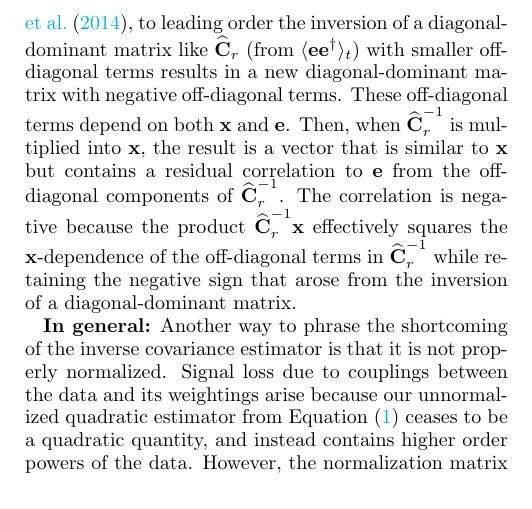
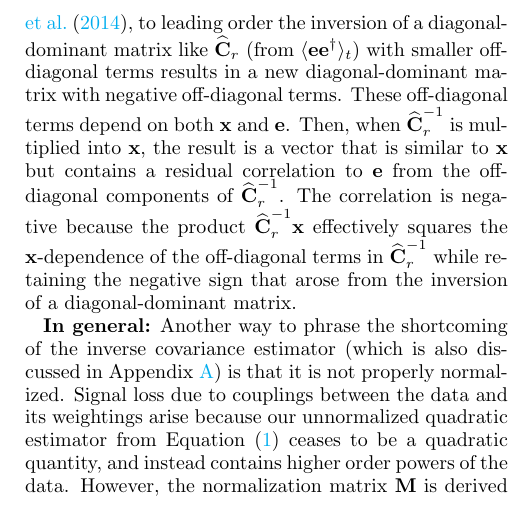
Before and after one commit to carinacheng/PAPERMethods_paper, a LaTeX paper (PAPER.tex): part of one column of page 17 of 31, cut so that both start at the same text. Compiled offline with pdfLaTeX.

Commit message:
added additional ref to Appendix

```diff
--- a/PAPER.tex
+++ b/PAPER.tex
@@ -1150,7 +1150,7 @@ of a diagonal-dominant matrix.
 %\dcj{This paragraph has me confused.}
 %The conclusion is that signal loss generically arises because of couplings between $\widehat{\textbf{C}}^{-1}_{r}$ and $\mathbf{x}$. In principle, using $\widehat{\textbf{C}}^{-1}_{r}$ in place of the true inverse covariance $\textbf{C}^{-1}$ provides yet another source of multiplicative bias, which results in a modification to the treatment shown here. Such a modification is accounted for in the demonstration of Appendix \ref{sec:sigloss_appendix}, where we additionally discard the assumption that $|\textbf{x}|\ll|\textbf{e}|$. However, despite the loosening of these approximations, one sees that the qualitative message (of anti-correlations resulting in signal loss) remains intact.
 
-{\bf In general:} Another way to phrase the shortcoming of the inverse covariance estimator is that it is not properly normalized. Signal loss due to couplings between the data and its weightings arise because our unnormalized quadratic estimator from Equation \eqref{eq:qhat} ceases to be a quadratic quantity, and instead contains higher order powers of the data. However, the normalization matrix $\mathbf{M}$ is derived assuming that the unnormalized estimator is quadratic in the data. The power spectrum estimate will therefore be incorrectly normalized, which manifests as signal loss. We leave a full analytic solution for $\mathbf{M}$ for future work, since our simulations already capture the full phenomenology of signal loss and have the added benefit of being more easily generalizable in the face of non-Gaussian systematics.
+{\bf In general:} Another way to phrase the shortcoming of the inverse covariance estimator (which is also discussed in Appendix \ref{sec:sigloss_appendix}) is that it is not properly normalized. Signal loss due to couplings between the data and its weightings arise because our unnormalized quadratic estimator from Equation \eqref{eq:qhat} ceases to be a quadratic quantity, and instead contains higher order powers of the data. However, the normalization matrix $\mathbf{M}$ is derived assuming that the unnormalized estimator is quadratic in the data. The power spectrum estimate will therefore be incorrectly normalized, which manifests as signal loss. We leave a full analytic solution for $\mathbf{M}$ for future work, since our simulations already capture the full phenomenology of signal loss and have the added benefit of being more easily generalizable in the face of non-Gaussian systematics.
 
 \subsubsection{Signal Loss in Practice}
 \label{sec:Practice}
```
Also changed, not shown: PAPER.pdf.
